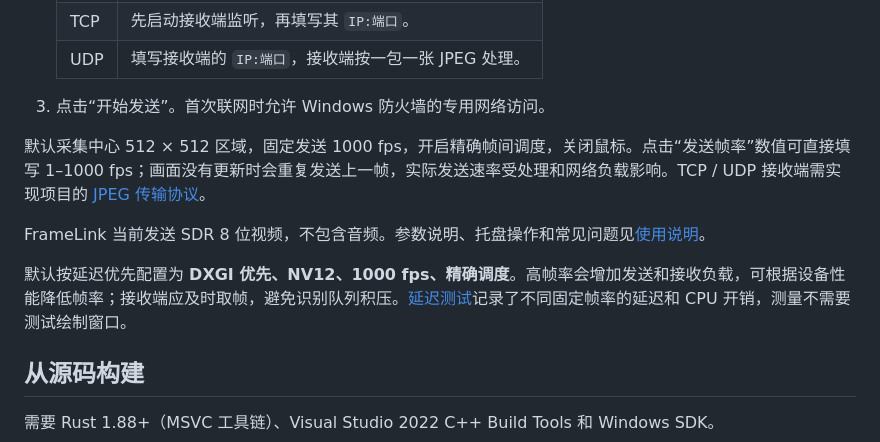
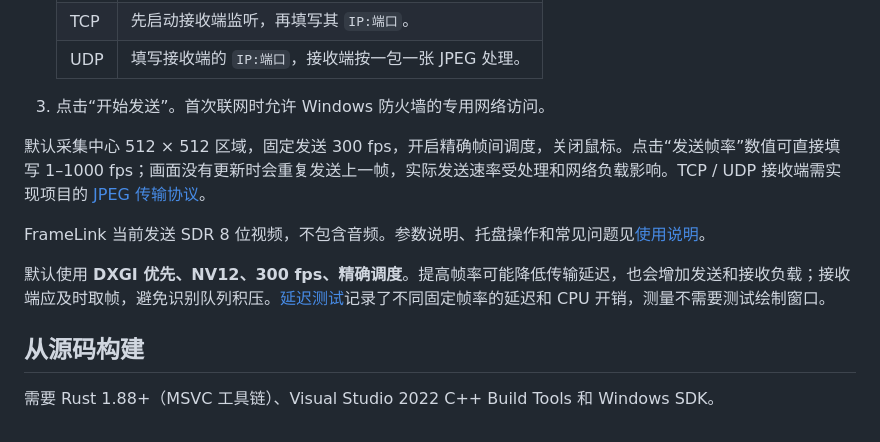
Before and after one commit to AriseFX/FrameLink, a Markdown page: README.md, the part around the change. GitHub-like rendering.

```diff
--- a/README.md
+++ b/README.md
@@ -38,11 +38,11 @@ FrameLink 是一款 Windows 屏幕区域推流应用，可通过 NDI、TCP 或 U
 
 3. 点击“开始发送”。首次联网时允许 Windows 防火墙的专用网络访问。
 
-默认采集中心 512 × 512 区域，固定发送 1000 fps，开启精确帧间调度，关闭鼠标。点击“发送帧率”数值可直接填写 1–1000 fps；画面没有更新时会重复发送上一帧，实际发送速率受处理和网络负载影响。TCP / UDP 接收端需实现项目的 [JPEG 传输协议](docs/传输协议.md)。
+默认采集中心 512 × 512 区域，固定发送 300 fps，开启精确帧间调度，关闭鼠标。点击“发送帧率”数值可直接填写 1–1000 fps；画面没有更新时会重复发送上一帧，实际发送速率受处理和网络负载影响。TCP / UDP 接收端需实现项目的 [JPEG 传输协议](docs/传输协议.md)。
 
 FrameLink 当前发送 SDR 8 位视频，不包含音频。参数说明、托盘操作和常见问题见[使用说明](docs/使用说明.md)。
 
-默认按延迟优先配置为 **DXGI 优先、NV12、1000 fps、精确调度**。高帧率会增加发送和接收负载，可根据设备性能降低帧率；接收端应及时取帧，避免识别队列积压。[延迟测试](docs/延迟测试.md)记录了不同固定帧率的延迟和 CPU 开销，测量不需要测试绘制窗口。
+默认使用 **DXGI 优先、NV12、300 fps、精确调度**。提高帧率可能降低传输延迟，也会增加发送和接收负载；接收端应及时取帧，避免识别队列积压。[延迟测试](docs/延迟测试.md)记录了不同固定帧率的延迟和 CPU 开销，测量不需要测试绘制窗口。
 
 ## 从源码构建
 
```
Also changed, not shown: docs/使用说明.md (+2 -2 lines), docs/开发说明.md (+1 -1 lines), docs/ui/desktop-1200.png, docs/ui/desktop-960.png, docs/ui/desktop-tcp-1200.png, docs/ui/desktop-tcp-960.png, docs/ui/desktop-udp-1200.png, docs/ui/desktop-udp-960.png, 4 other files.
